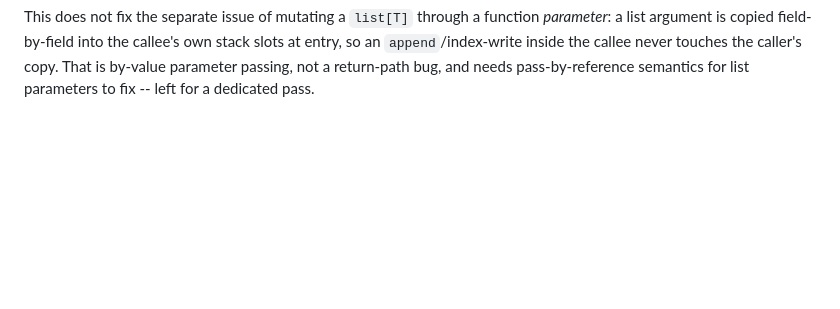
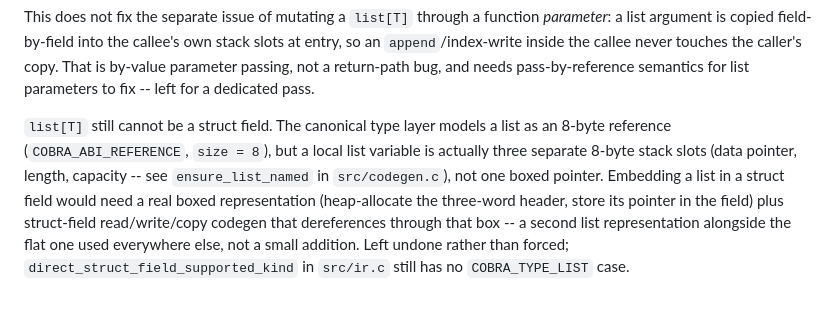
Before and after one commit to Aaron-Savron/Cobra, a Markdown page: ROADMAP.md, the part around the change. Rendered like a GitHub page; blank space fills up the shorter version.

Commit message:
docs: document why list[T] cannot yet be a struct field

```diff
--- a/ROADMAP.md
+++ b/ROADMAP.md
@@ -1210,3 +1210,15 @@ callee's own stack slots at entry, so an `append`/index-write inside the
 callee never touches the caller's copy. That is by-value parameter passing,
 not a return-path bug, and needs pass-by-reference semantics for list
 parameters to fix -- left for a dedicated pass.
+
+`list[T]` still cannot be a struct field. The canonical type layer models a
+list as an 8-byte reference (`COBRA_ABI_REFERENCE`, `size = 8`), but a local
+list variable is actually three separate 8-byte stack slots (data pointer,
+length, capacity -- see `ensure_list_named` in `src/codegen.c`), not one
+boxed pointer. Embedding a list in a struct field would need a real boxed
+representation (heap-allocate the three-word header, store its pointer in
+the field) plus struct-field read/write/copy codegen that dereferences
+through that box -- a second list representation alongside the flat one
+used everywhere else, not a small addition. Left undone rather than forced;
+`direct_struct_field_supported_kind` in `src/ir.c` still has no
+`COBRA_TYPE_LIST` case.
```
